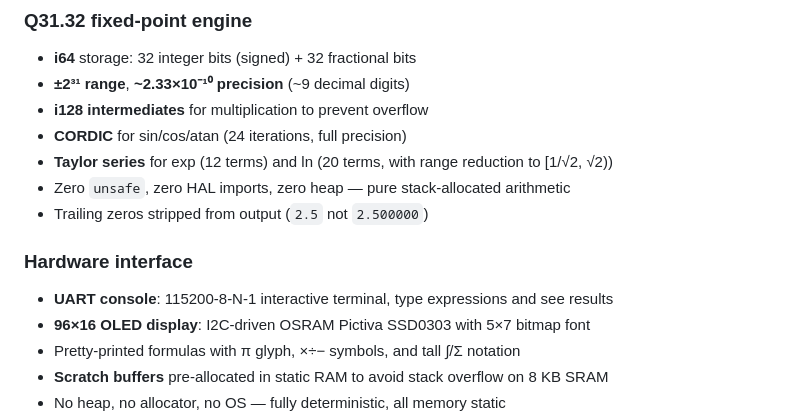
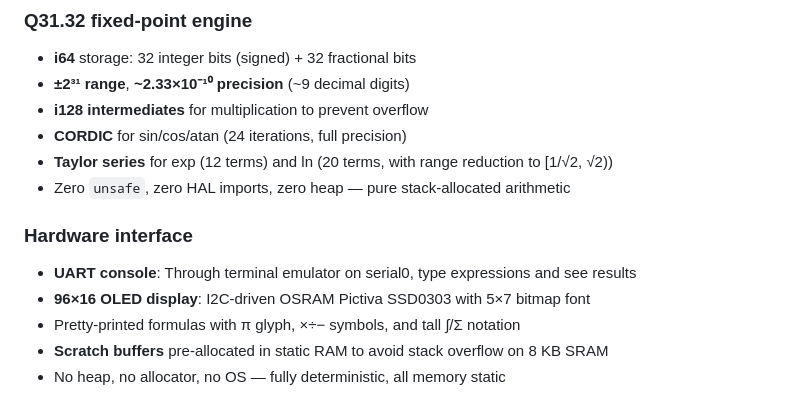
Before and after one commit to NumCore/NumCore, a Markdown page: README.md, the part around the change. Rendered like a GitHub page.

Commit message:
Clarify UART console usage in README
Updated UART console description for clarity.

```diff
--- a/README.md
+++ b/README.md
@@ -71,10 +71,9 @@ Bare-metal scientific calculator firmware for the **LM3S811** ARM Cortex-M3 micr
 - **CORDIC** for sin/cos/atan (24 iterations, full precision)
 - **Taylor series** for exp (12 terms) and ln (20 terms, with range reduction to [1/√2, √2))
 - Zero `unsafe`, zero HAL imports, zero heap — pure stack-allocated arithmetic
-- Trailing zeros stripped from output (`2.5` not `2.500000`)
 
 ### Hardware interface
-- **UART console**: 115200-8-N-1 interactive terminal, type expressions and see results
+- **UART console**: Through terminal emulator on serial0, type expressions and see results
 - **96×16 OLED display**: I2C-driven OSRAM Pictiva SSD0303 with 5×7 bitmap font
 - Pretty-printed formulas with π glyph, ×÷− symbols, and tall ∫/Σ notation
 - **Scratch buffers** pre-allocated in static RAM to avoid stack overflow on 8 KB SRAM
```
